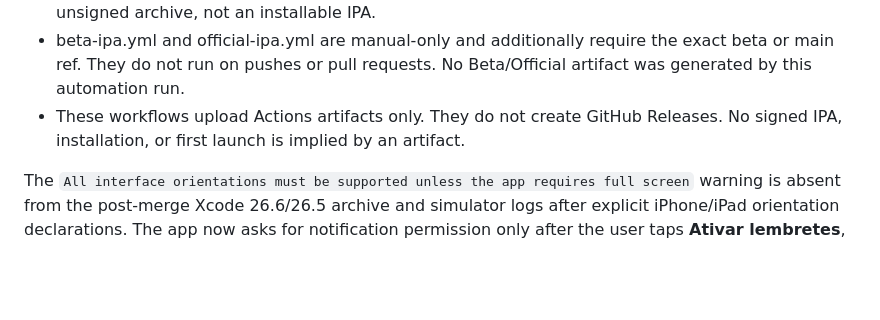
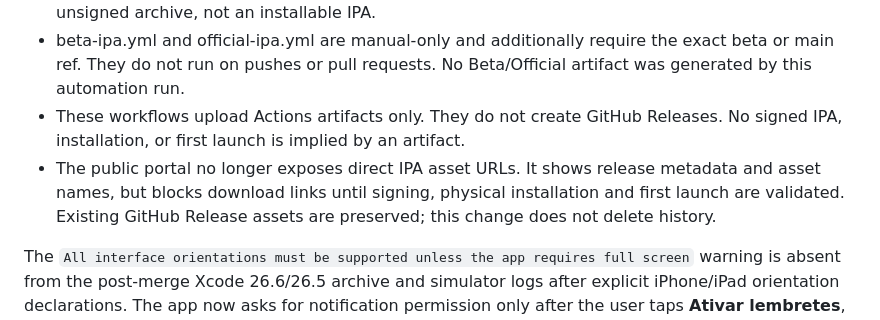
Before and after one commit to denisecorna6-alt/AutoRenew, a Markdown page: docs/DEPLOYMENT.md, the part around the change. GitHub-like rendering; blank space fills up the shorter version.

Commit message:
[ALPHA] Document portal download gate and preserved release history

```diff
--- a/docs/DEPLOYMENT.md
+++ b/docs/DEPLOYMENT.md
@@ -40,6 +40,7 @@ The portal only reads release/build metadata. It does not inspect code signature
 - The Alpha build uses the stable macos-26 runner (Xcode 26.6), runs repository Python regression/safety tests, builds with code signing disabled, and uploads AutoRenew-ipa-unsigned only after every preceding step succeeds. The file is named AutoRenew-unsigned.ipa; it is an unsigned archive, not an installable IPA.
 - beta-ipa.yml and official-ipa.yml are manual-only and additionally require the exact beta or main ref. They do not run on pushes or pull requests. No Beta/Official artifact was generated by this automation run.
 - These workflows upload Actions artifacts only. They do not create GitHub Releases. No signed IPA, installation, or first launch is implied by an artifact.
+- The public portal no longer exposes direct IPA asset URLs. It shows release metadata and asset names, but blocks download links until signing, physical installation and first launch are validated. Existing GitHub Release assets are preserved; this change does not delete history.
 
 The `All interface orientations must be supported unless the app requires full screen` warning is absent from the post-merge Xcode 26.6/26.5 archive and simulator logs after explicit iPhone/iPad orientation declarations. The app now asks for notification permission only after the user taps **Ativar lembretes**, respects the current authorization state, caps scheduled reminders at 60, and excludes demo records from real expiry notifications. Since main still has no manual app registration, no real-app reminder is scheduled yet. Remaining benign warnings: Xcode selects the first of multiple matching simulator destinations; AppIntents metadata extraction is skipped because the app does not link AppIntents; Node `punycode`/`url.parse` deprecation warnings originate in the GitHub Actions artifact action runtime, not AutoRenew source.
 
```
